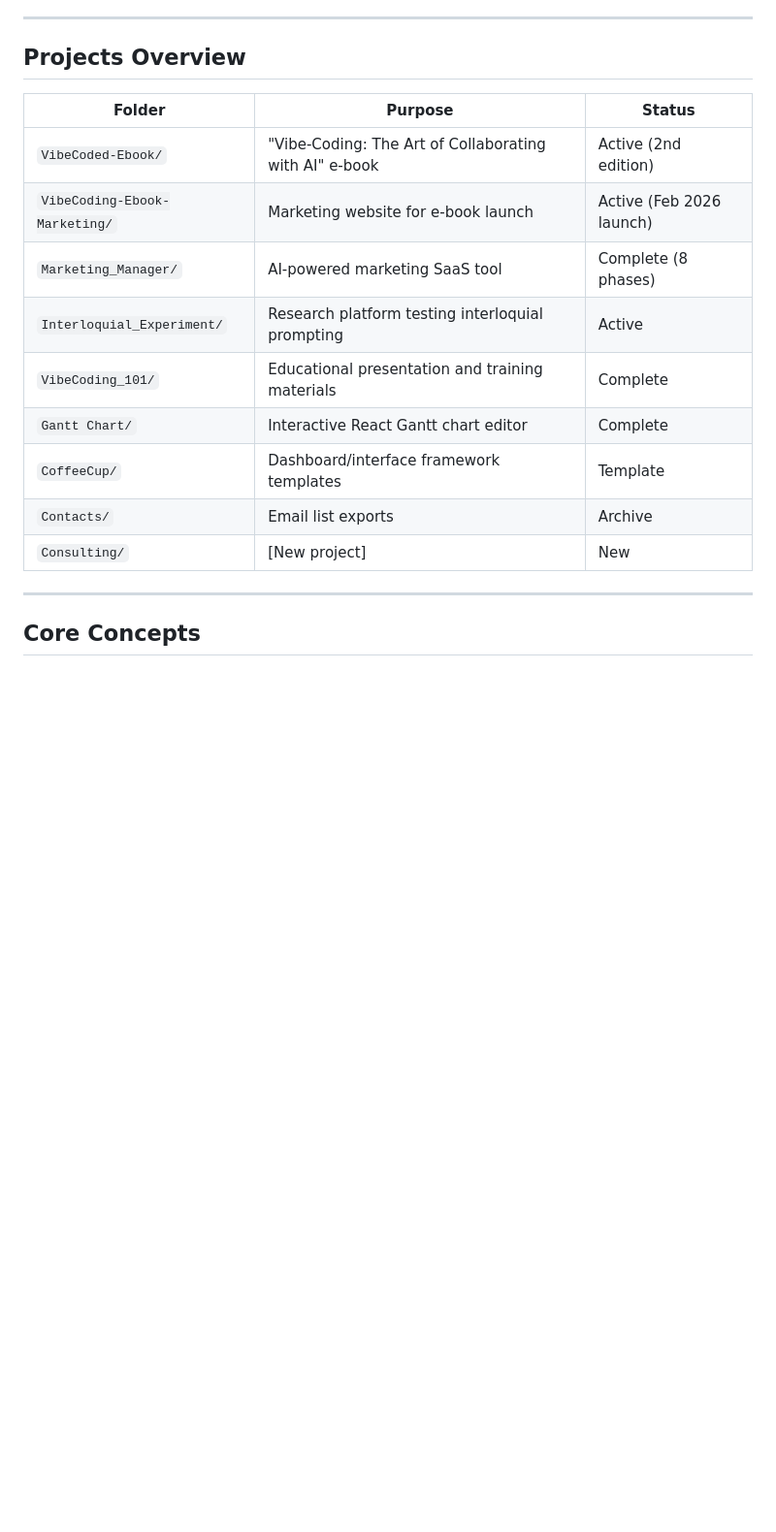
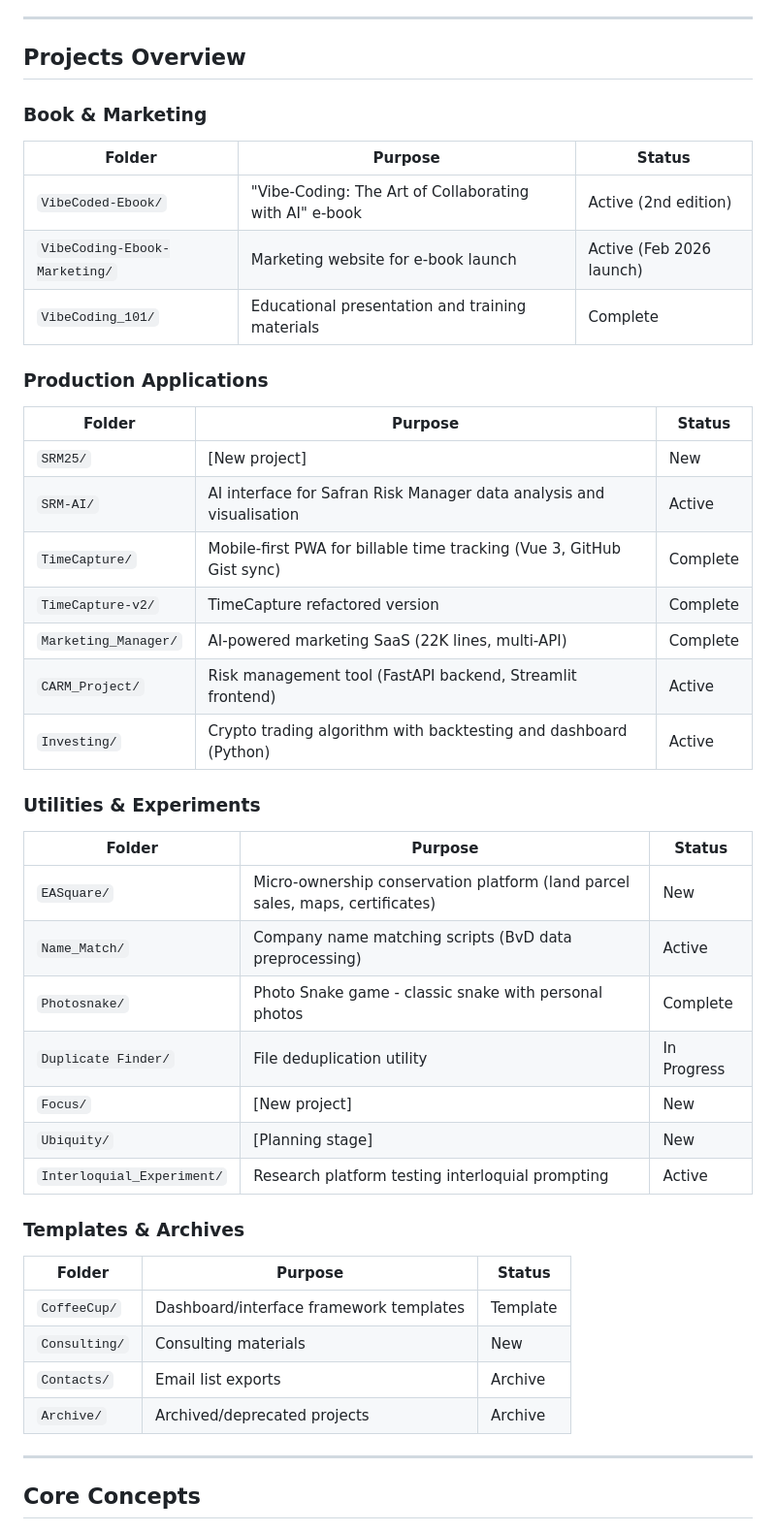
Before and after one commit to Topsy31/Vibecode101, a Markdown page: CLAUDE.md, the part around one of its changes. Shown at 97% size. Drawn GitHub-style; blank space fills up the shorter version.

```diff
--- a/CLAUDE.md
+++ b/CLAUDE.md
@@ -6,17 +6,46 @@ This is the root folder for vibe coding experiments and applications. This file
 
 ## Projects Overview
 
+### Book & Marketing
+
 | Folder | Purpose | Status |
 |--------|---------|--------|
 | `VibeCoded-Ebook/` | "Vibe-Coding: The Art of Collaborating with AI" e-book | Active (2nd edition) |
 | `VibeCoding-Ebook-Marketing/` | Marketing website for e-book launch | Active (Feb 2026 launch) |
-| `Marketing_Manager/` | AI-powered marketing SaaS tool | Complete (8 phases) |
+| `VibeCoding_101/` | Educational presentation and training materials | Complete |
+
+### Production Applications
+
+| Folder | Purpose | Status |
+|--------|---------|--------|
+| `SRM25/` | [New project] | New |
+| `SRM-AI/` | AI interface for Safran Risk Manager data analysis and visualisation | Active |
+| `TimeCapture/` | Mobile-first PWA for billable time tracking (Vue 3, GitHub Gist sync) | Complete |
+| `TimeCapture-v2/` | TimeCapture refactored version | Complete |
+| `Marketing_Manager/` | AI-powered marketing SaaS (22K lines, multi-API) | Complete |
+| `CARM_Project/` | Risk management tool (FastAPI backend, Streamlit frontend) | Active |
+| `Investing/` | Crypto trading algorithm with backtesting and dashboard (Python) | Active |
+
+### Utilities & Experiments
+
+| Folder | Purpose | Status |
+|--------|---------|--------|
+| `EASquare/` | Micro-ownership conservation platform (land parcel sales, maps, certificates) | New |
+| `Name_Match/` | Company name matching scripts (BvD data preprocessing) | Active |
+| `Photosnake/` | Photo Snake game - classic snake with personal photos | Complete |
+| `Duplicate Finder/` | File deduplication utility | In Progress |
+| `Focus/` | [New project] | New |
+| `Ubiquity/` | [Planning stage] | New |
 | `Interloquial_Experiment/` | Research platform testing interloquial prompting | Active |
-| `VibeCoding_101/` | Educational presentation and training materials | Complete |
-| `Gantt Chart/` | Interactive React Gantt chart editor | Complete |
+
+### Templates & Archives
+
+| Folder | Purpose | Status |
+|--------|---------|--------|
 | `CoffeeCup/` | Dashboard/interface framework templates | Template |
+| `Consulting/` | Consulting materials | New |
 | `Contacts/` | Email list exports | Archive |
-| `Consulting/` | [New project] | New |
+| `Archive/` | Archived/deprecated projects | Archive |
 
 ---
 
```
Also changed, not shown: other parts of CLAUDE.md (+71 -30 lines).
